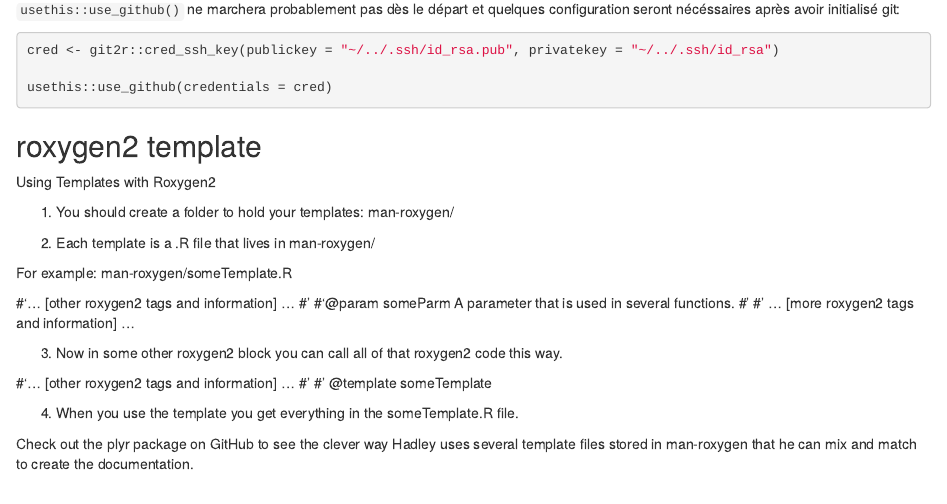
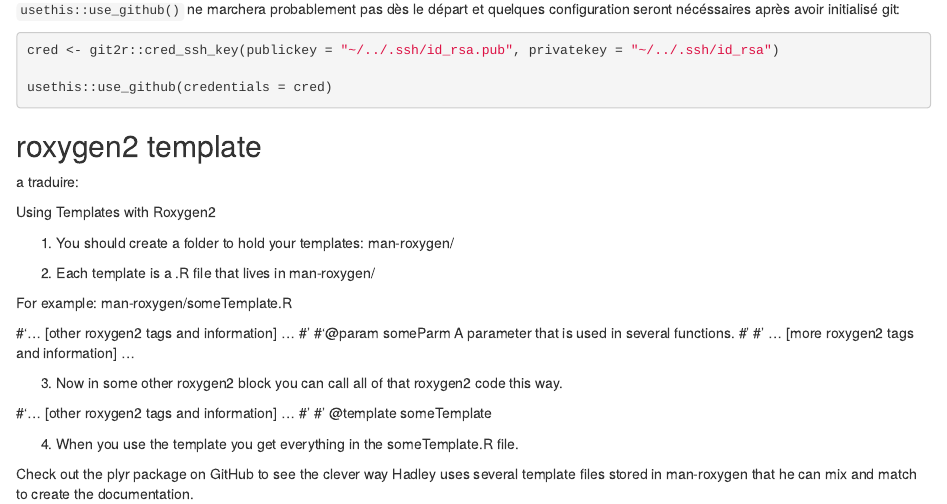
Before and after one commit to arnaudmilet/Formation_Creation_Packages, an R Markdown document (Supports Arnaud/retours_J1.Rmd): the page in a window 1100 px wide, from 2570 px down. The pictures show the output file Supports Arnaud/retours_J1.html that the author committed with the source, opened offline.

Commit message:
#modif j1

```diff
--- a/Supports Arnaud/retours_J1.Rmd
+++ b/Supports Arnaud/retours_J1.Rmd
@@ -159,6 +159,9 @@ usethis::use_github(credentials = cred)
 
 ## roxygen2 template
 
+a traduire:
+
+
 Using Templates with Roxygen2
 
 1) You should create a folder to hold your templates: man-roxygen/
```
Also changed, not shown: Supports Arnaud/retours_J1.html.
